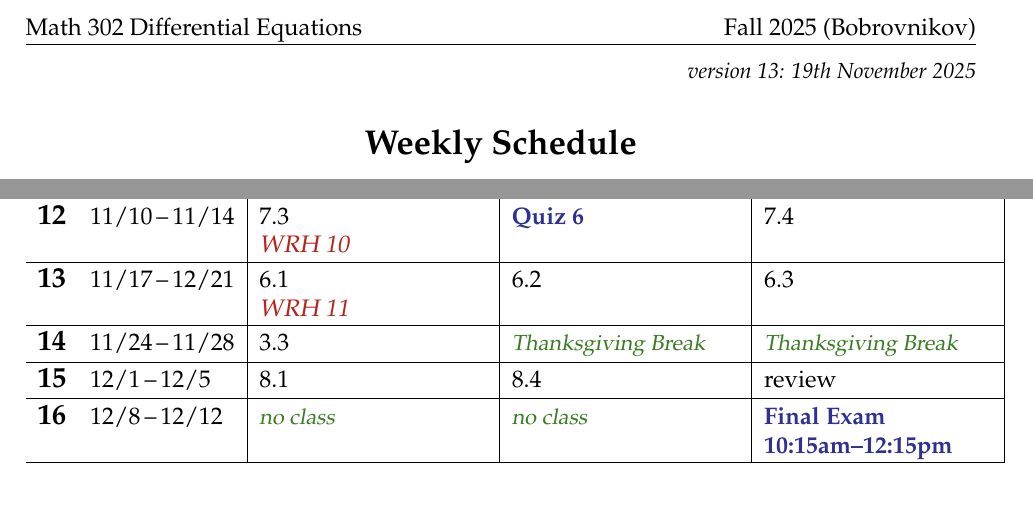
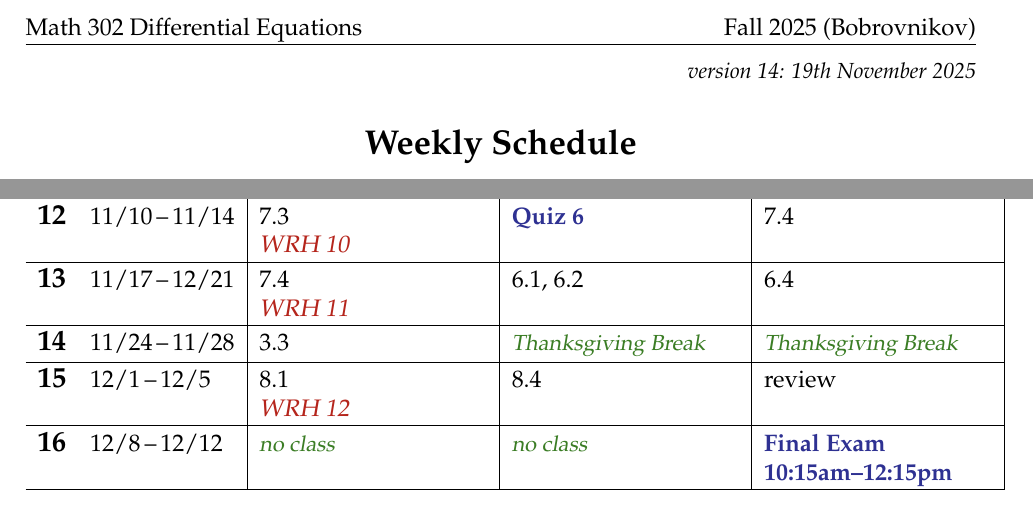
Before and after one commit to blackcurrantpi/ode, a LaTeX document (assets/general/F25/schedule.tex): two parts of the page, joined at a grey line, cut so that both start at the same text. Compiled offline with pdfLaTeX.

Commit message:
upd daily and schedule after 6p1 and 6p2

```diff
--- a/assets/general/F25/schedule.tex
+++ b/assets/general/F25/schedule.tex
@@ -50,7 +50,7 @@ urlcolor=[rgb]{.88,.33,.88}}
 
 
 \begin{document}
-\hfill \small \emph{version 13: \today} \normalsize
+\hfill \small \emph{version 14: \today} \normalsize
 
 \bigskip\bigskip
 \centerline{\Large \textbf{Weekly Schedule}}
@@ -95,11 +95,11 @@ The schedule below is subject to changes!  See the public course webpage
 
 \wkday{12}{11/10}{11/14} & 7.3\par \due{WRH 10} & \ee{Quiz 6} & 7.4 \\ \hline
 
-\wkday{13}{11/17}{12/21} & 6.1\par \due{WRH 11} & 6.2 & 6.3 \\ \hline
+\wkday{13}{11/17}{12/21} & 7.4\par \due{WRH 11} & 6.1, 6.2 & 6.4 \\ \hline
 
-\wkday{14}{11/24}{11/28} & 3.3 & \vac{Thanksgiving Break} & \vac{Thanksgiving Break} \\ \hline
+\wkday{14}{11/24}{11/28} & 3.3& \vac{Thanksgiving Break} & \vac{Thanksgiving Break} \\ \hline
 
-\wkday{15}{12/1}{12/5}   & 8.1 & 8.4 & review \\ \hline
+\wkday{15}{12/1}{12/5}   & 8.1\par \due{WRH 12} & 8.4 & review \\ \hline
 
 \wkday{16}{12/8}{12/12} & \vac{no class}\par & \vac{no class}\par & \ee{Final Exam}\par\ee{10:15am--12:15pm}  \\ \hline
 
```
Also changed, not shown: _data/daily.yml (+12 -0 lines), assets/general/F25/schedule.pdf.
